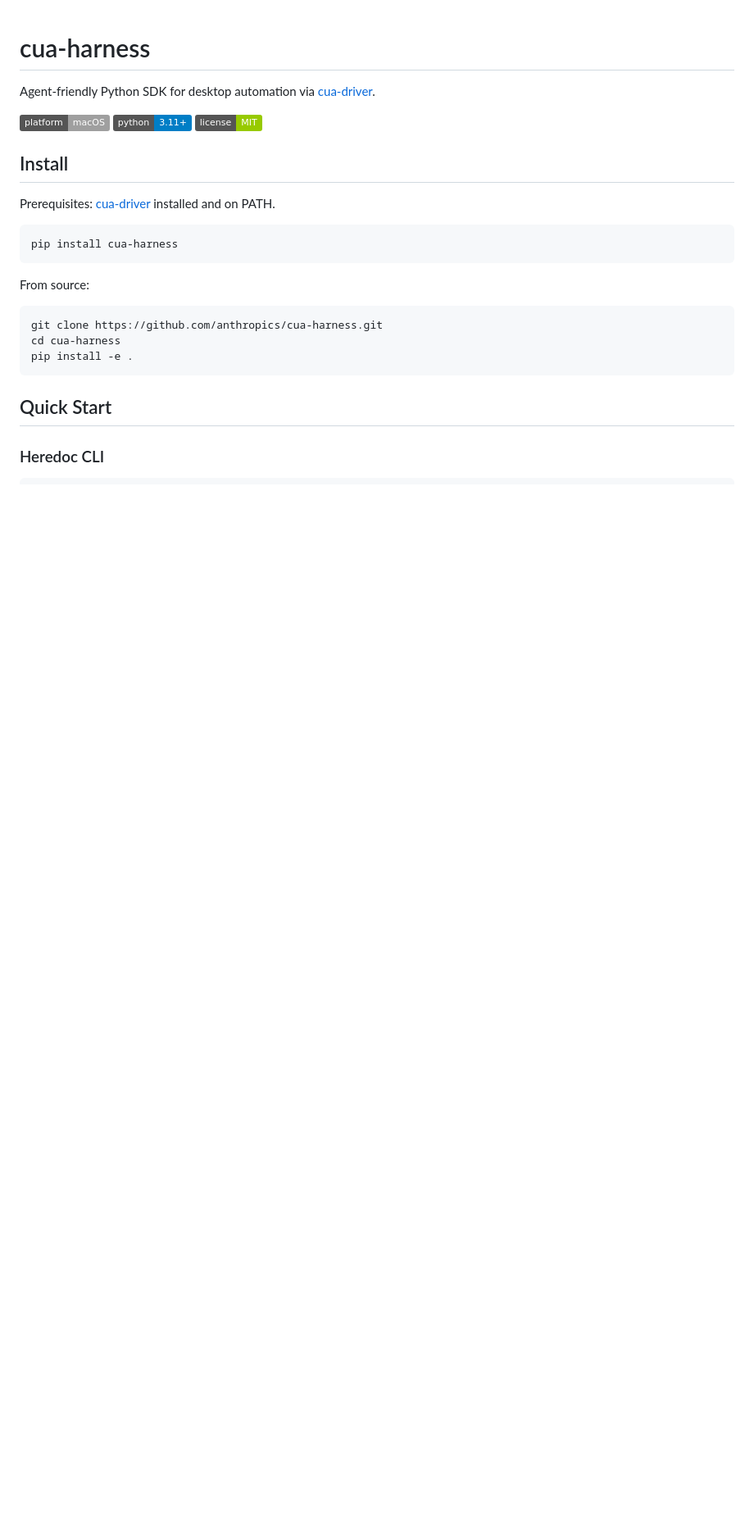
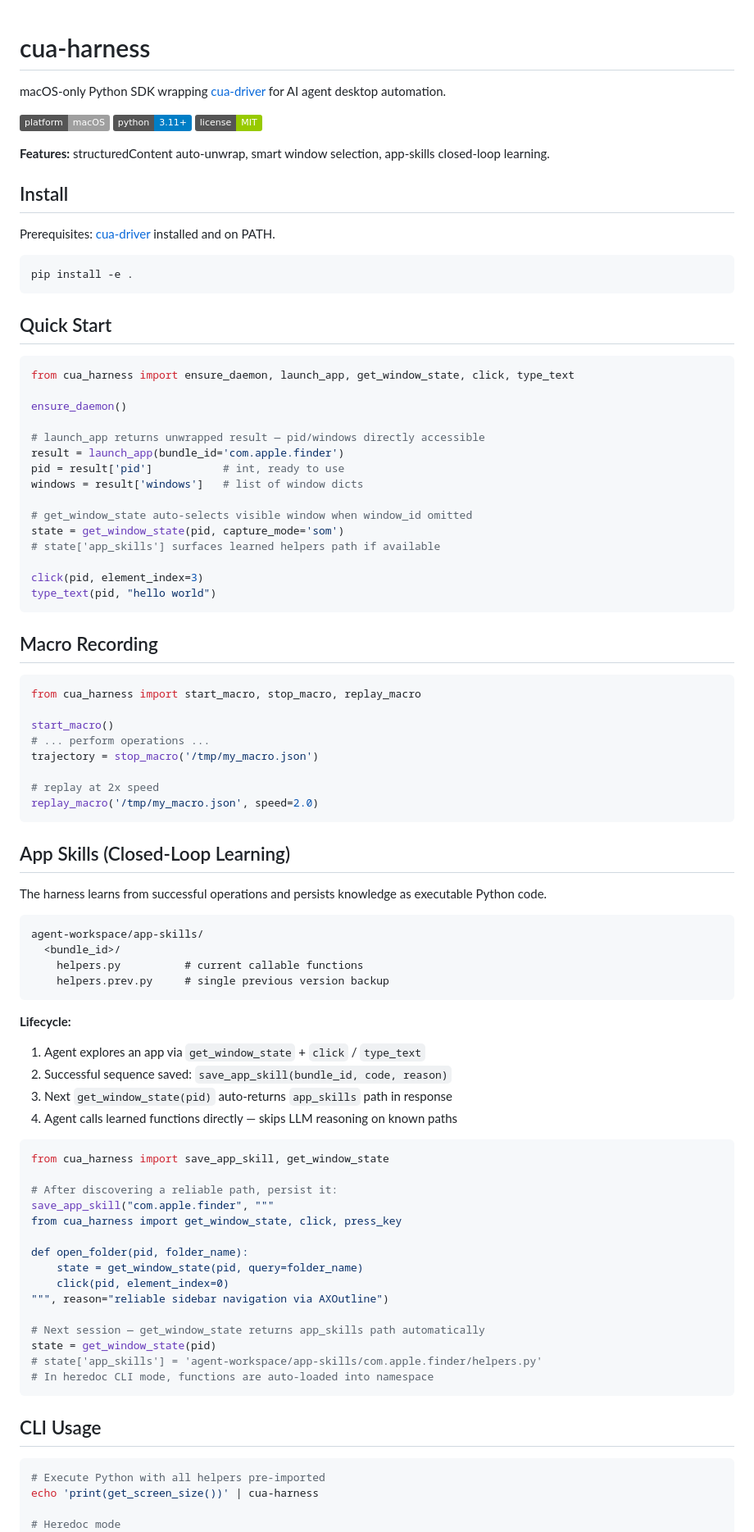
Before and after one commit to luw2007/harness-cua, a Markdown page: README.md, the part around one of its changes. Shown at 82% size. Rendered like a GitHub page; badges without logos; blank space fills up the shorter version.

Commit message:
📝 docs: rewrite README with new API usage and macro recording examples

````diff
--- a/README.md
+++ b/README.md
@@ -1,32 +1,97 @@
 # cua-harness
 
-Agent-friendly Python SDK for desktop automation via [cua-driver](https://github.com/trycua/cua).
+macOS-only Python SDK wrapping [cua-driver](https://github.com/trycua/cua) for AI agent desktop automation.
 
 ![macOS only](https://img.shields.io/badge/platform-macOS-lightgrey)
 ![Python 3.11+](https://img.shields.io/badge/python-3.11%2B-blue)
 ![License: MIT](https://img.shields.io/badge/license-MIT-green)
+
+**Features:** structuredContent auto-unwrap, smart window selection, app-skills closed-loop learning.
 
 ## Install
 
 Prerequisites: [cua-driver](https://github.com/trycua/cua) installed and on PATH.
 
 ```bash
-pip install cua-harness
-```
-
-From source:
-
-```bash
-git clone https://github.com/anthropics/cua-harness.git
-cd cua-harness
 pip install -e .
 ```
 
 ## Quick Start
 
-### Heredoc CLI
+```python
+from cua_harness import ensure_daemon, launch_app, get_window_state, click, type_text
+
+ensure_daemon()
+
+# launch_app returns unwrapped result — pid/windows directly accessible
+result = launch_app(bundle_id='com.apple.finder')
+pid = result['pid']           # int, ready to use
+windows = result['windows']   # list of window dicts
+
+# get_window_state auto-selects visible window when window_id omitted
+state = get_window_state(pid, capture_mode='som')
+# state['app_skills'] surfaces learned helpers path if available
+
+click(pid, element_index=3)
+type_text(pid, "hello world")
+```
+
+## Macro Recording
+
+```python
+from cua_harness import start_macro, stop_macro, replay_macro
+
+start_macro()
+# ... perform operations ...
+trajectory = stop_macro('/tmp/my_macro.json')
+
+# replay at 2x speed
+replay_macro('/tmp/my_macro.json', speed=2.0)
+```
+
+## App Skills (Closed-Loop Learning)
+
+The harness learns from successful operations and persists knowledge as executable Python code.
+
+```
+agent-workspace/app-skills/
+  <bundle_id>/
+    helpers.py          # current callable functions
+    helpers.prev.py     # single previous version backup
+```
+
+**Lifecycle:**
+
+1. Agent explores an app via `get_window_state` + `click` / `type_text`
+2. Successful sequence saved: `save_app_skill(bundle_id, code, reason)`
+3. Next `get_window_state(pid)` auto-returns `app_skills` path in response
+4. Agent calls learned functions directly — skips LLM reasoning on known paths
+
+```python
+from cua_harness import save_app_skill, get_window_state
+
+# After discovering a reliable path, persist it:
+save_app_skill("com.apple.finder", """
+from cua_harness import get_window_state, click, press_key
+
+def open_folder(pid, folder_name):
+    state = get_window_state(pid, query=folder_name)
+    click(pid, element_index=0)
+""", reason="reliable sidebar navigation via AXOutline")
+
+# Next session — get_window_state returns app_skills path automatically
+state = get_window_state(pid)
+# state['app_skills'] = 'agent-workspace/app-skills/com.apple.finder/helpers.py'
+# In heredoc CLI mode, functions are auto-loaded into namespace
+```
+
+## CLI Usage
 
 ```bash
+# Execute Python with all helpers pre-imported
+echo 'print(get_screen_size())' | cua-harness
+
+# Heredoc mode
 cua-harness <<'PY'
 result = launch_app("com.apple.Safari")
 pid = result["pid"]
````
Also changed, not shown: other parts of README.md (+17 -211 lines).
